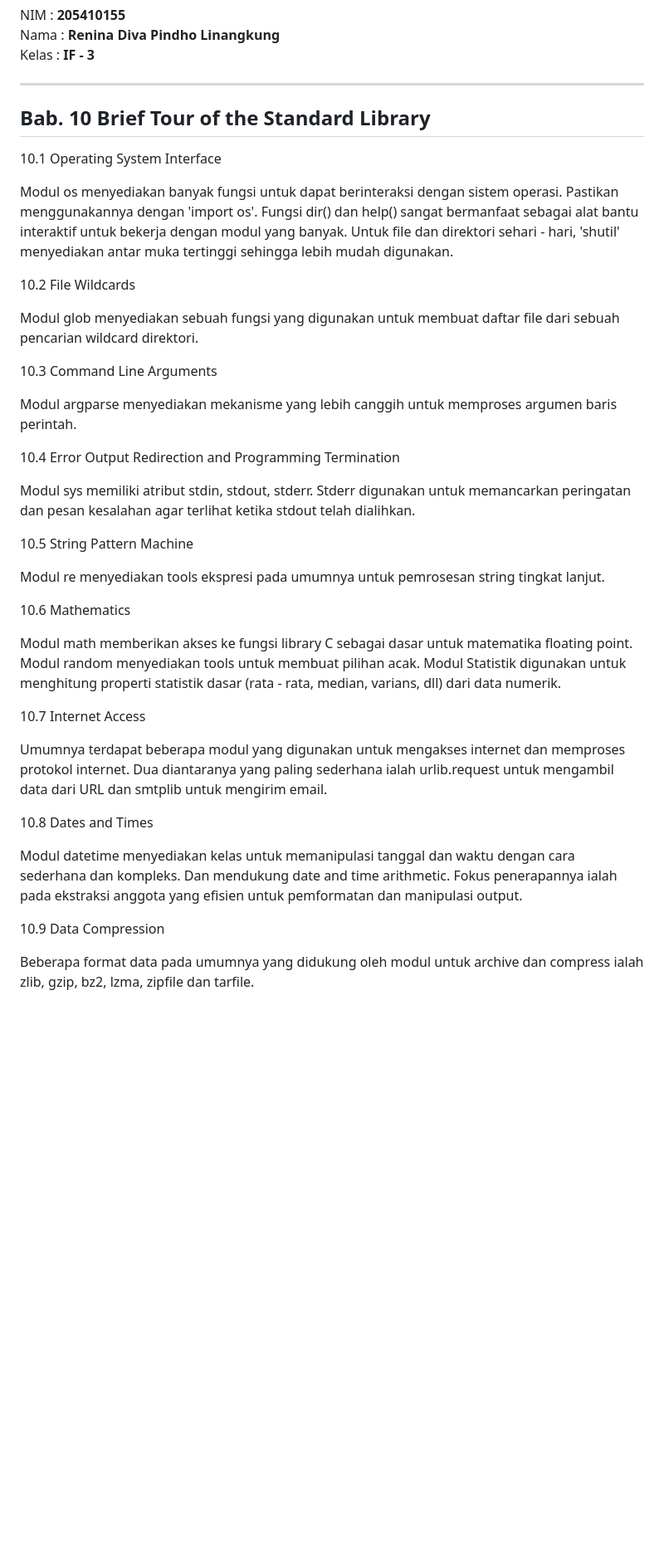
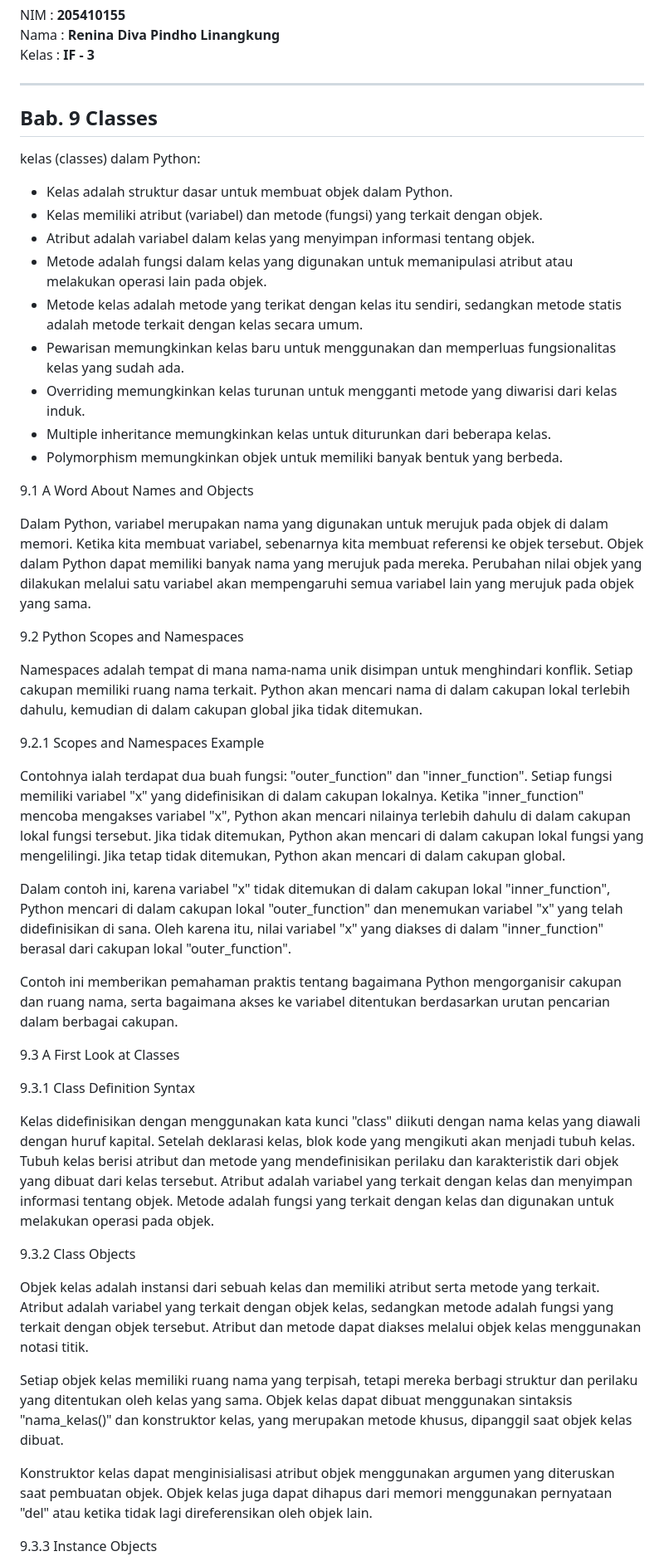
Before and after one commit to diyvaar/workshop_python, a Markdown page: minggu-07/teori/README.md, the part around one of its changes. Shown at 83% size. Drawn GitHub-style; blank space fills up the shorter version.

```diff
--- a/minggu-07/teori/README.md
+++ b/minggu-07/teori/README.md
@@ -3,41 +3,49 @@ NIM     :  **205410155**<br>
 Nama    :  **Renina Diva Pindho Linangkung**<br>
 Kelas   :  **IF - 3**
 ___
-## Bab. 10 Brief Tour of the Standard Library
+## Bab. 9 Classes
 
-10.1 Operating System Interface
+kelas (classes) dalam Python:
 
-Modul os menyediakan banyak fungsi untuk dapat berinteraksi dengan sistem operasi. Pastikan menggunakannya dengan 'import os'. Fungsi dir() dan help() sangat bermanfaat sebagai alat bantu interaktif untuk bekerja dengan modul yang banyak. Untuk file dan direktori sehari - hari, 'shutil' menyediakan antar muka tertinggi sehingga lebih mudah digunakan.
+* Kelas adalah struktur dasar untuk membuat objek dalam Python.
+* Kelas memiliki atribut (variabel) dan metode (fungsi) yang terkait dengan objek.
+* Atribut adalah variabel dalam kelas yang menyimpan informasi tentang objek.
+* Metode adalah fungsi dalam kelas yang digunakan untuk memanipulasi atribut atau melakukan operasi lain pada objek.
+* Metode kelas adalah metode yang terikat dengan kelas itu sendiri, sedangkan metode statis adalah metode terkait dengan kelas secara umum.
+* Pewarisan memungkinkan kelas baru untuk menggunakan dan memperluas fungsionalitas kelas yang sudah ada.
+* Overriding memungkinkan kelas turunan untuk mengganti metode yang diwarisi dari kelas induk.
+* Multiple inheritance memungkinkan kelas untuk diturunkan dari beberapa kelas.
+* Polymorphism memungkinkan objek untuk memiliki banyak bentuk yang berbeda.
 
-10.2 File Wildcards
+9.1 A Word About Names and Objects
 
-Modul glob menyediakan sebuah fungsi yang digunakan untuk membuat daftar file dari sebuah pencarian wildcard direktori.
+Dalam Python, variabel merupakan nama yang digunakan untuk merujuk pada objek di dalam memori. Ketika kita membuat variabel, sebenarnya kita membuat referensi ke objek tersebut. Objek dalam Python dapat memiliki banyak nama yang merujuk pada mereka. Perubahan nilai objek yang dilakukan melalui satu variabel akan mempengaruhi semua variabel lain yang merujuk pada objek yang sama.
 
-10.3 Command Line Arguments
+9.2 Python Scopes and Namespaces
 
-Modul argparse menyediakan mekanisme yang lebih canggih untuk memproses argumen baris perintah.
+Namespaces adalah tempat di mana nama-nama unik disimpan untuk menghindari konflik. Setiap cakupan memiliki ruang nama terkait. Python akan mencari nama di dalam cakupan lokal terlebih dahulu, kemudian di dalam cakupan global jika tidak ditemukan.
 
-10.4 Error Output Redirection and Programming Termination
+9.2.1 Scopes and Namespaces Example
 
-Modul sys memiliki atribut stdin, stdout, stderr. Stderr digunakan untuk memancarkan peringatan dan pesan kesalahan agar terlihat ketika stdout telah dialihkan.
+Contohnya ialah terdapat dua buah fungsi: "outer_function" dan "inner_function". Setiap fungsi memiliki variabel "x" yang didefinisikan di dalam cakupan lokalnya. Ketika "inner_function" mencoba mengakses variabel "x", Python akan mencari nilainya terlebih dahulu di dalam cakupan lokal fungsi tersebut. Jika tidak ditemukan, Python akan mencari di dalam cakupan lokal fungsi yang mengelilingi. Jika tetap tidak ditemukan, Python akan mencari di dalam cakupan global.
 
-10.5 String Pattern Machine
+Dalam contoh ini, karena variabel "x" tidak ditemukan di dalam cakupan lokal "inner_function", Python mencari di dalam cakupan lokal "outer_function" dan menemukan variabel "x" yang telah didefinisikan di sana. Oleh karena itu, nilai variabel "x" yang diakses di dalam "inner_function" berasal dari cakupan lokal "outer_function".
 
-Modul re menyediakan tools ekspresi pada umumnya untuk pemrosesan string tingkat lanjut.
+Contoh ini memberikan pemahaman praktis tentang bagaimana Python mengorganisir cakupan dan ruang nama, serta bagaimana akses ke variabel ditentukan berdasarkan urutan pencarian dalam berbagai cakupan.
 
-10.6 Mathematics
+9.3 A First Look at Classes
 
-Modul math memberikan akses ke fungsi library C sebagai dasar untuk matematika floating point. Modul random menyediakan tools untuk membuat pilihan acak. Modul Statistik digunakan untuk menghitung properti statistik dasar (rata - rata, median, varians, dll) dari data numerik.
+9.3.1 Class Definition Syntax
 
-10.7 Internet Access
+Kelas didefinisikan dengan menggunakan kata kunci "class" diikuti dengan nama kelas yang diawali dengan huruf kapital. Setelah deklarasi kelas, blok kode yang mengikuti akan menjadi tubuh kelas. Tubuh kelas berisi atribut dan metode yang mendefinisikan perilaku dan karakteristik dari objek yang dibuat dari kelas tersebut. Atribut adalah variabel yang terkait dengan kelas dan menyimpan informasi tentang objek. Metode adalah fungsi yang terkait dengan kelas dan digunakan untuk melakukan operasi pada objek.
 
-Umumnya terdapat beberapa modul yang digunakan untuk mengakses internet dan memproses protokol internet. Dua diantaranya yang paling sederhana ialah urlib.request untuk mengambil data dari URL dan smtplib untuk mengirim email.
+9.3.2 Class Objects
 
-10.8 Dates and Times
+Objek kelas adalah instansi dari sebuah kelas dan memiliki atribut serta metode yang terkait. Atribut adalah variabel yang terkait dengan objek kelas, sedangkan metode adalah fungsi yang terkait dengan objek tersebut. Atribut dan metode dapat diakses melalui objek kelas menggunakan notasi titik.
 
-Modul datetime menyediakan kelas untuk memanipulasi tanggal dan waktu dengan cara sederhana dan kompleks. Dan mendukung date and time arithmetic. Fokus penerapannya ialah pada ekstraksi anggota yang efisien untuk pemformatan dan manipulasi output.
+Setiap objek kelas memiliki ruang nama yang terpisah, tetapi mereka berbagi struktur dan perilaku yang ditentukan oleh kelas yang sama. Objek kelas dapat dibuat menggunakan sintaksis "nama_kelas()" dan konstruktor kelas, yang merupakan metode khusus, dipanggil saat objek kelas dibuat.
 
-10.9 Data Compression
+Konstruktor kelas dapat menginisialisasi atribut objek menggunakan argumen yang diteruskan saat pembuatan objek. Objek kelas juga dapat dihapus dari memori menggunakan pernyataan "del" atau ketika tidak lagi direferensikan oleh objek lain.
 
-Beberapa format data pada umumnya yang didukung oleh modul untuk archive dan compress ialah zlib, gzip, bz2, lzma, zipfile dan tarfile.
+9.3.3 Instance Objects
 
```
Also changed, not shown: other parts of minggu-07/teori/README.md (+62 -31 lines).
